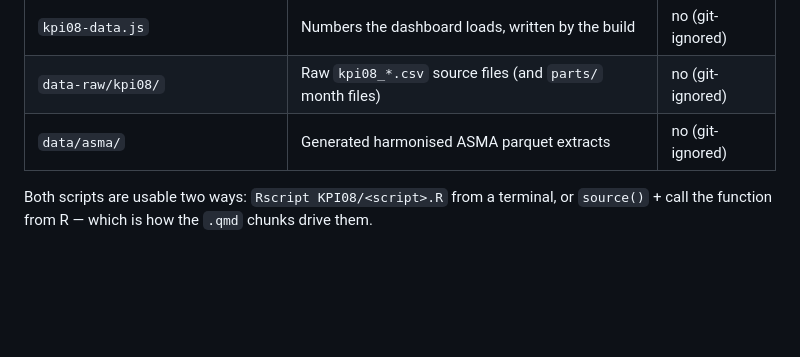
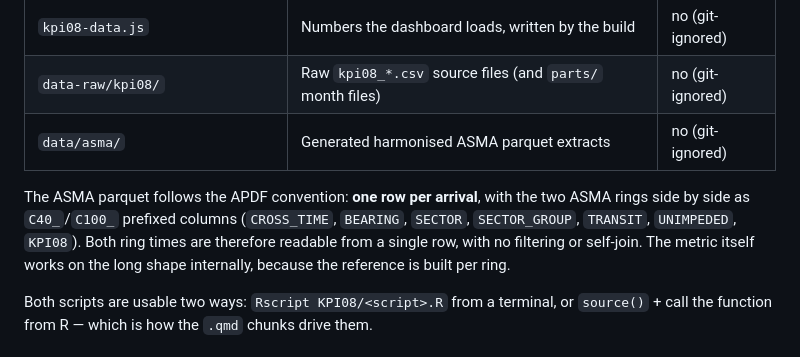
Before and after one commit to benevidesjpcb/BRA-ingestion, a Markdown page: README.md, the part around the change. Drawn GitHub-style; blank space fills up the shorter version.

Commit message:
Document the wide ASMA parquet shape in the README
Co-Authored-By: Claude Opus 4.8 <noreply@anthropic.com>
Claude-Session: https://claude.ai/code/session_01AYZTtiKWYttsESsYregdVQ

```diff
--- a/README.md
+++ b/README.md
@@ -170,6 +170,12 @@ folder so it stays independent of the `dsTaxi`/TATIC ingestion.
 | `data-raw/kpi08/` | Raw `kpi08_*.csv` source files (and `parts/` month files) | no (git-ignored) |
 | `data/asma/` | Generated harmonised ASMA parquet extracts | no (git-ignored) |
 
+The ASMA parquet follows the APDF convention: **one row per arrival**, with the two ASMA
+rings side by side as `C40_`/`C100_` prefixed columns (`CROSS_TIME`, `BEARING`, `SECTOR`,
+`SECTOR_GROUP`, `TRANSIT`, `UNIMPEDED`, `KPI08`). Both ring times are therefore readable
+from a single row, with no filtering or self-join. The metric itself works on the long
+shape internally, because the reference is built per ring.
+
 Both scripts are usable two ways: `Rscript KPI08/<script>.R` from a terminal, or
 `source()` + call the function from R — which is how the `.qmd` chunks drive them.
 
```
